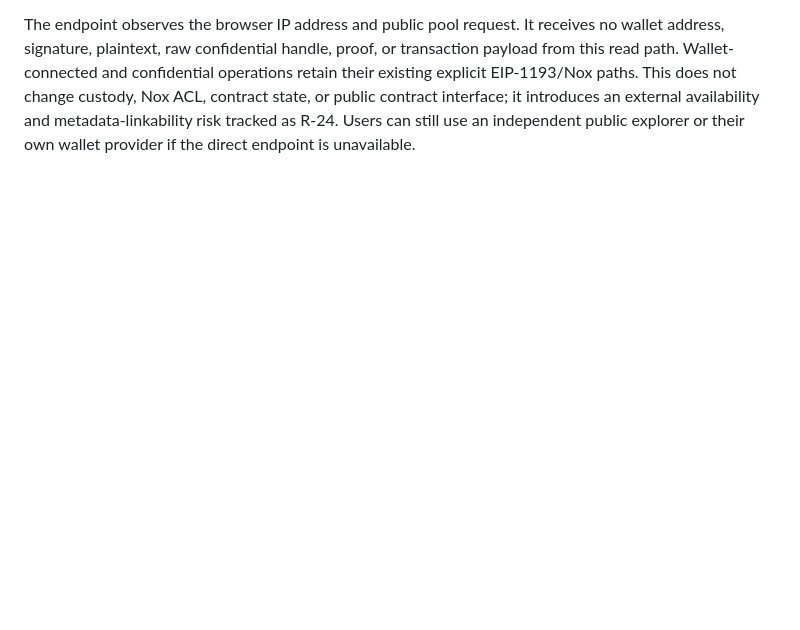
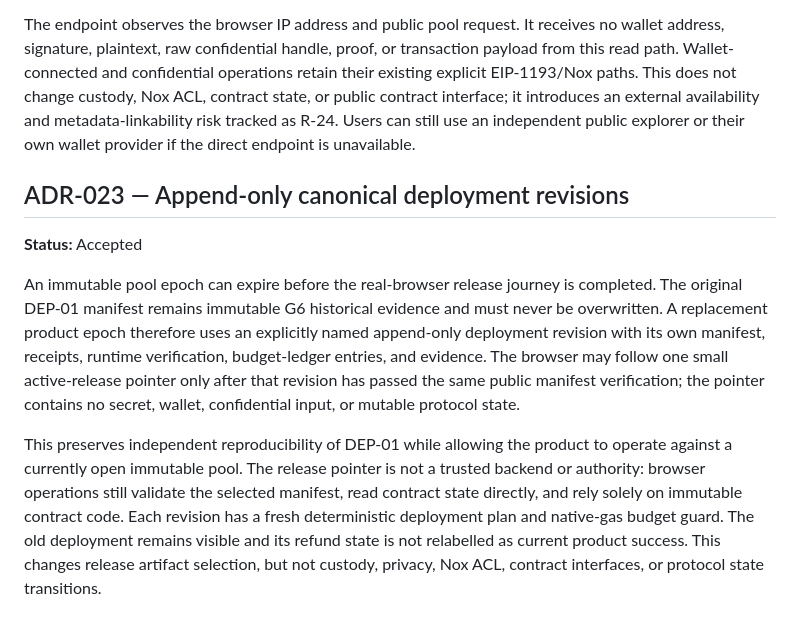
Before and after one commit to thatnghiepfulltime67/QuiteSignal, a Markdown page: docs/operations/03-decision-log.md, the part around the change. Drawn GitHub-style; blank space fills up the shorter version.

```diff
--- a/docs/operations/03-decision-log.md
+++ b/docs/operations/03-decision-log.md
@@ -333,3 +333,25 @@ their existing explicit EIP-1193/Nox paths. This does not change custody, Nox AC
 contract state, or public contract interface; it introduces an external availability
 and metadata-linkability risk tracked as R-24. Users can still use an independent
 public explorer or their own wallet provider if the direct endpoint is unavailable.
+
+## ADR-023 — Append-only canonical deployment revisions
+
+**Status:** Accepted
+
+An immutable pool epoch can expire before the real-browser release journey is
+completed. The original DEP-01 manifest remains immutable G6 historical evidence and
+must never be overwritten. A replacement product epoch therefore uses an explicitly
+named append-only deployment revision with its own manifest, receipts, runtime
+verification, budget-ledger entries, and evidence. The browser may follow one small
+active-release pointer only after that revision has passed the same public manifest
+verification; the pointer contains no secret, wallet, confidential input, or mutable
+protocol state.
+
+This preserves independent reproducibility of DEP-01 while allowing the product to
+operate against a currently open immutable pool. The release pointer is not a
+trusted backend or authority: browser operations still validate the selected
+manifest, read contract state directly, and rely solely on immutable contract code.
+Each revision has a fresh deterministic deployment plan and native-gas budget guard.
+The old deployment remains visible and its refund state is not relabelled as current
+product success. This changes release artifact selection, but not custody, privacy,
+Nox ACL, contract interfaces, or protocol state transitions.
```
Also changed, not shown: docs/plans/03-web-and-read-model.md (+41 -0 lines).
